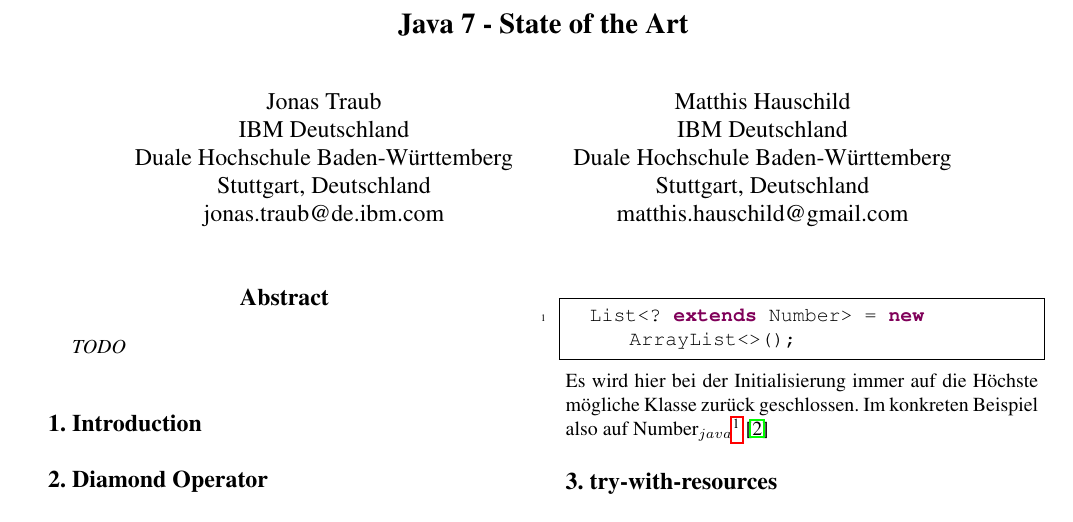
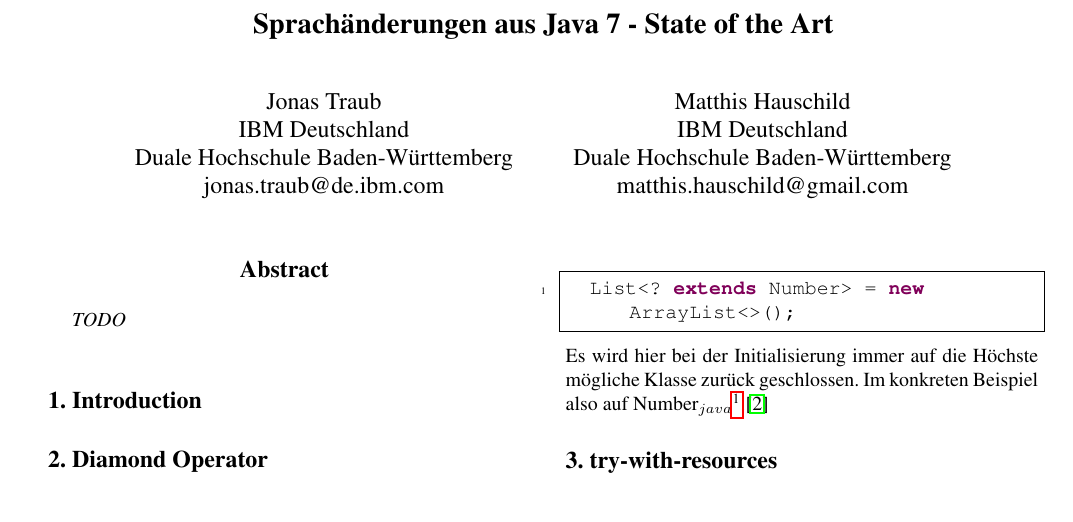
Before and after one commit to Empage/Java7StateOfArt, a LaTeX paper (stateofart/stateofart.tex): part of page 1 of 5, cut so that both start at the same text. Compiled offline with pdfLaTeX.

Commit message:
Titel und Autorenkopf angepasst

```diff
--- a/stateofart/stateofart.tex
+++ b/stateofart/stateofart.tex
@@ -57,18 +57,16 @@ frame=single}
 %-------------------------------------------------------------------------
 \begin{document}
 
-\title{Java 7 - State of the Art}
+\title{Sprachänderungen aus Java 7 - State of the Art}
 
 \author{Jonas Traub\\
 IBM Deutschland\\
 Duale Hochschule Baden-Württemberg\\
-Stuttgart, Deutschland\\
 jonas.traub@de.ibm.com
 \and
 Matthis Hauschild\\
 IBM Deutschland\\
 Duale Hochschule Baden-Württemberg\\
-Stuttgart, Deutschland\\
 matthis.hauschild@gmail.com\\
 }
 
```
